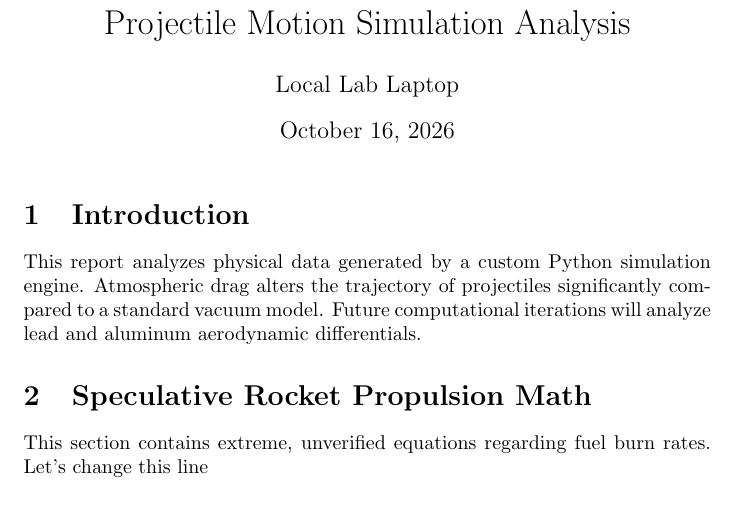
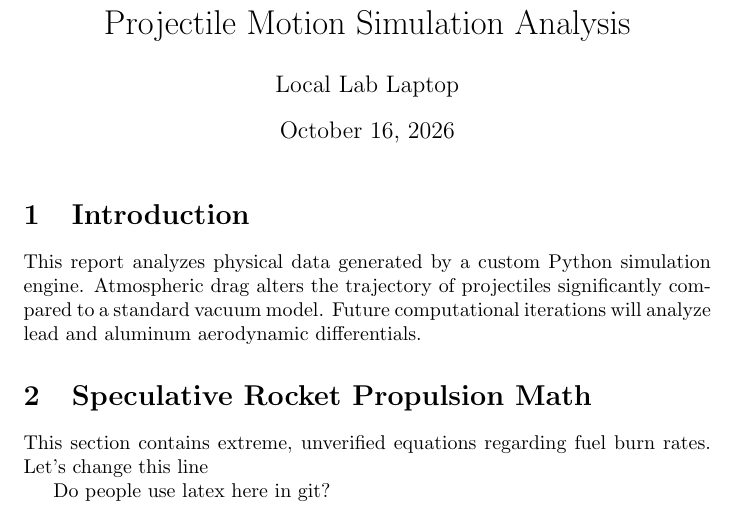
Before and after one commit to marianoru1/latex_git, a LaTeX document (report.tex): part of the page, cut so that both start at the same text. Compiled offline with pdfLaTeX.

Commit message:
Add question about LaTeX usage in Git

```diff
--- a/report.tex
+++ b/report.tex
@@ -15,4 +15,6 @@ Future computational iterations will analyze lead and aluminum aerodynamic diffe
 This section contains extreme, unverified equations regarding fuel burn rates.
 Let's change this line
 
+Do people use latex here in git?
+
 \end{document}
```
